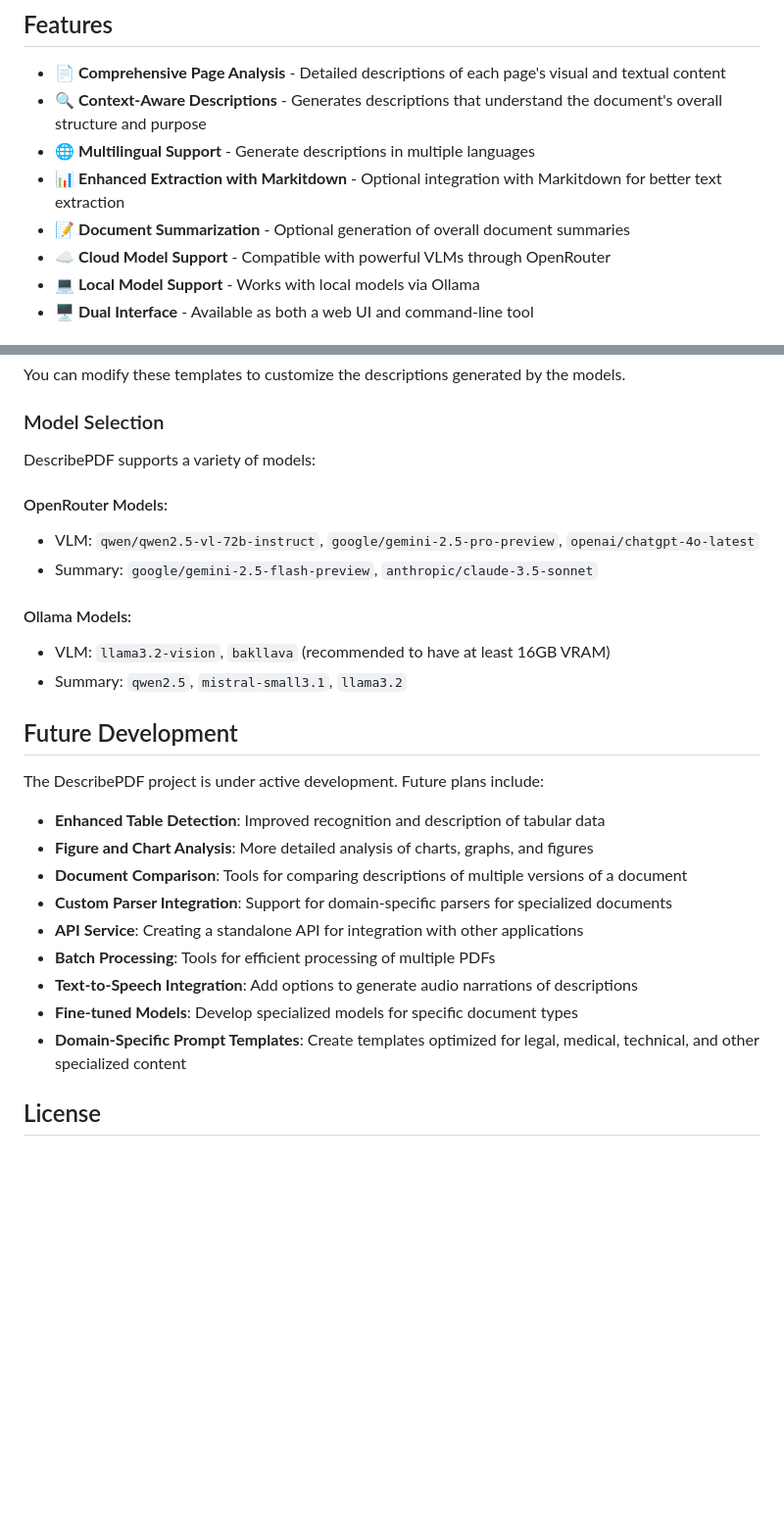
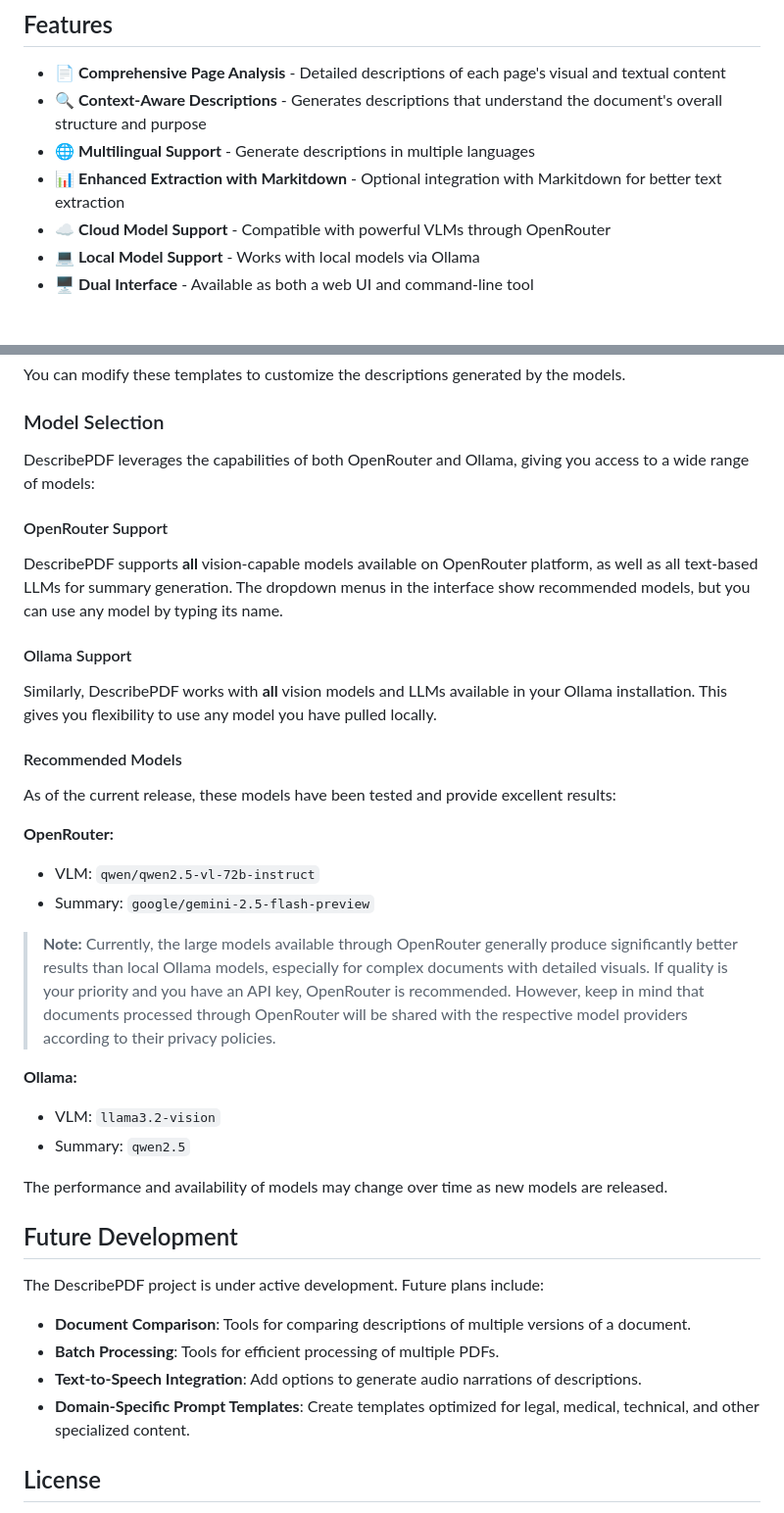
Before and after one commit to DavidLMS/DescribePDF, a Markdown page: README.md, 2 parts joined by grey strips. Shown at 98% size. GitHub-like rendering; blank space fills up the shorter version.

```diff
--- a/README.md
+++ b/README.md
@@ -53,7 +53,6 @@ DescribePDF is an open-source tool designed to convert PDF files into detailed p
 - 🔍 **Context-Aware Descriptions** - Generates descriptions that understand the document's overall structure and purpose
 - 🌐 **Multilingual Support** - Generate descriptions in multiple languages
 - 📊 **Enhanced Extraction with Markitdown** - Optional integration with Markitdown for better text extraction
-- 📝 **Document Summarization** - Optional generation of overall document summaries
 - ☁️ **Cloud Model Support** - Compatible with powerful VLMs through OpenRouter
 - 💻 **Local Model Support** - Works with local models via Ollama
 - 🖥️ **Dual Interface** - Available as both a web UI and command-line tool
@@ -325,29 +327,38 @@ You can modify these templates to customize the descriptions generated by the mo
 
 ### Model Selection
 
-DescribePDF supports a variety of models:
+DescribePDF leverages the capabilities of both OpenRouter and Ollama, giving you access to a wide range of models:
 
-#### OpenRouter Models:
-- VLM: `qwen/qwen2.5-vl-72b-instruct`, `google/gemini-2.5-pro-preview`, `openai/chatgpt-4o-latest`
-- Summary: `google/gemini-2.5-flash-preview`, `anthropic/claude-3.5-sonnet`
+#### OpenRouter Support
+DescribePDF supports **all** vision-capable models available on OpenRouter platform, as well as all text-based LLMs for summary generation. The dropdown menus in the interface show recommended models, but you can use any model by typing its name.
 
-#### Ollama Models:
-- VLM: `llama3.2-vision`, `bakllava` (recommended to have at least 16GB VRAM)
-- Summary: `qwen2.5`, `mistral-small3.1`, `llama3.2`
+#### Ollama Support
+Similarly, DescribePDF works with **all** vision models and LLMs available in your Ollama installation. This gives you flexibility to use any model you have pulled locally.
+
+#### Recommended Models
+
+As of the current release, these models have been tested and provide excellent results:
+
+**OpenRouter:**
+- VLM: `qwen/qwen2.5-vl-72b-instruct`
+- Summary: `google/gemini-2.5-flash-preview`
+
+> **Note:** Currently, the large models available through OpenRouter generally produce significantly better results than local Ollama models, especially for complex documents with detailed visuals. If quality is your priority and you have an API key, OpenRouter is recommended. However, keep in mind that documents processed through OpenRouter will be shared with the respective model providers according to their privacy policies.
+
+**Ollama:**
+- VLM: `llama3.2-vision`
+- Summary: `qwen2.5`
+
+The performance and availability of models may change over time as new models are released.
 
 ## Future Development
 
 The DescribePDF project is under active development. Future plans include:
 
-- **Enhanced Table Detection**: Improved recognition and description of tabular data
-- **Figure and Chart Analysis**: More detailed analysis of charts, graphs, and figures
-- **Document Comparison**: Tools for comparing descriptions of multiple versions of a document
-- **Custom Parser Integration**: Support for domain-specific parsers for specialized documents
-- **API Service**: Creating a standalone API for integration with other applications
-- **Batch Processing**: Tools for efficient processing of multiple PDFs
-- **Text-to-Speech Integration**: Add options to generate audio narrations of descriptions
-- **Fine-tuned Models**: Develop specialized models for specific document types
-- **Domain-Specific Prompt Templates**: Create templates optimized for legal, medical, technical, and other specialized content
+- **Document Comparison**: Tools for comparing descriptions of multiple versions of a document.
+- **Batch Processing**: Tools for efficient processing of multiple PDFs.
+- **Text-to-Speech Integration**: Add options to generate audio narrations of descriptions.
+- **Domain-Specific Prompt Templates**: Create templates optimized for legal, medical, technical, and other specialized content.
 
 ## License
 
```
Also changed, not shown: other parts of README.md (+45 -42 lines).
